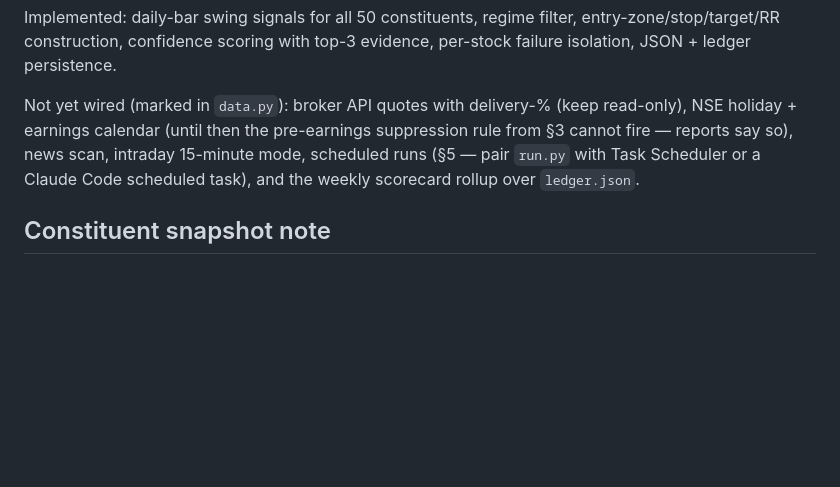
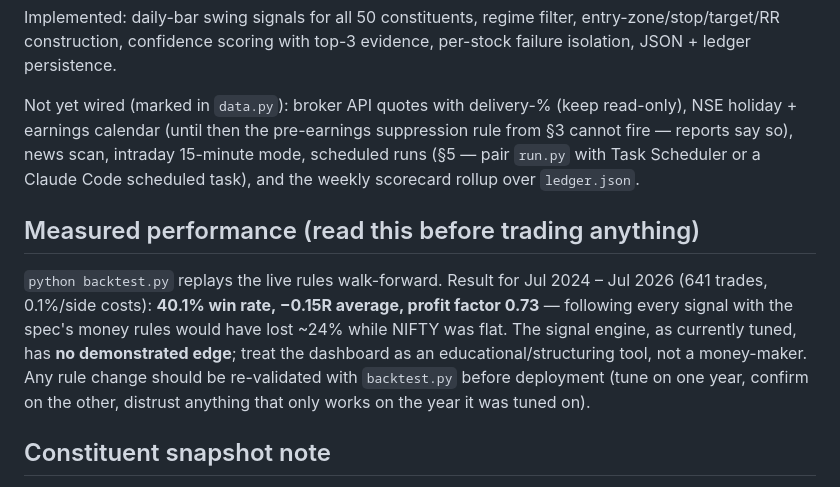
Before and after one commit to Goldxn124/niftypulse, a Markdown page: README.md, the part around the change. Drawn GitHub-style; blank space fills up the shorter version.

Commit message:
Document measured backtest results: no demonstrated edge as tuned
Co-Authored-By: Claude Fable 5 <noreply@anthropic.com>

```diff
--- a/README.md
+++ b/README.md
@@ -55,6 +55,16 @@ cannot fire — reports say so), news scan, intraday 15-minute mode, scheduled r
 (§5 — pair `run.py` with Task Scheduler or a Claude Code scheduled task), and the
 weekly scorecard rollup over `ledger.json`.
 
+## Measured performance (read this before trading anything)
+
+`python backtest.py` replays the live rules walk-forward. Result for Jul 2024 – Jul 2026
+(641 trades, 0.1%/side costs): **40.1% win rate, −0.15R average, profit factor 0.73** —
+following every signal with the spec's money rules would have lost ~24% while NIFTY was
+flat. The signal engine, as currently tuned, has **no demonstrated edge**; treat the
+dashboard as an educational/structuring tool, not a money-maker. Any rule change should
+be re-validated with `backtest.py` before deployment (tune on one year, confirm on the
+other, distrust anything that only works on the year it was tuned on).
+
 ## Constituent snapshot note
 
 The bundled fallback list was verified 2026-07-19: Sept-2025 rebalance applied
```
